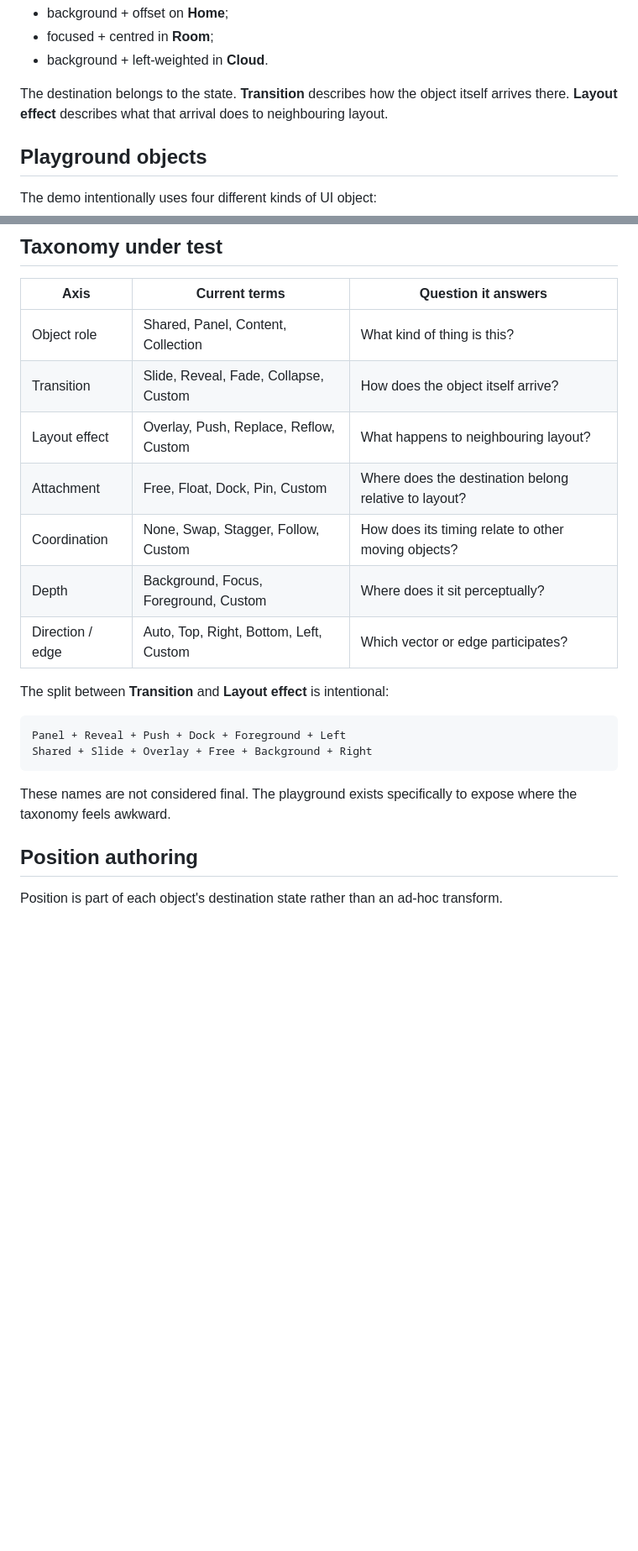
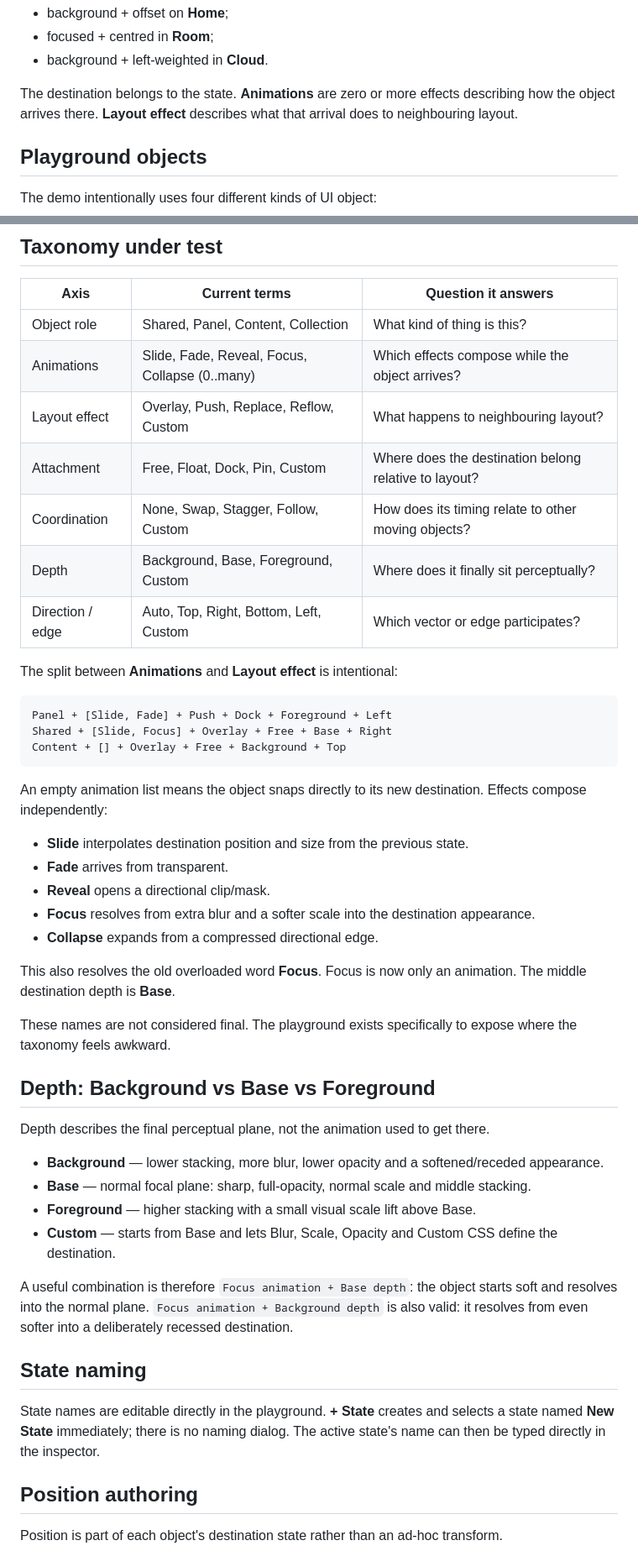
Before and after one commit to digiguru/spacial-stage, a Markdown page: README.md, 2 parts joined by grey strips. Shown at 84% size. Rendered like a GitHub page; blank space fills up the shorter version.

Commit message:
docs: define composable animations depth and state naming

````diff
--- a/README.md
+++ b/README.md
@@ -28,7 +28,7 @@ For example, the same shared SVG can be:
 - focused + centred in **Room**;
 - background + left-weighted in **Cloud**.
 
-The destination belongs to the state. **Transition** describes how the object itself arrives there. **Layout effect** describes what that arrival does to neighbouring layout.
+The destination belongs to the state. **Animations** are zero or more effects describing how the object arrives there. **Layout effect** describes what that arrival does to neighbouring layout.
 
 ## Playground objects
 
@@ -48,21 +48,47 @@ The selected object is outlined by a separate presentation-layer overlay, so sel
 | Axis | Current terms | Question it answers |
 | --- | --- | --- |
 | Object role | Shared, Panel, Content, Collection | What kind of thing is this? |
-| Transition | Slide, Reveal, Fade, Collapse, Custom | How does the object itself arrive? |
+| Animations | Slide, Fade, Reveal, Focus, Collapse (0..many) | Which effects compose while the object arrives? |
 | Layout effect | Overlay, Push, Replace, Reflow, Custom | What happens to neighbouring layout? |
 | Attachment | Free, Float, Dock, Pin, Custom | Where does the destination belong relative to layout? |
 | Coordination | None, Swap, Stagger, Follow, Custom | How does its timing relate to other moving objects? |
-| Depth | Background, Focus, Foreground, Custom | Where does it sit perceptually? |
+| Depth | Background, Base, Foreground, Custom | Where does it finally sit perceptually? |
 | Direction / edge | Auto, Top, Right, Bottom, Left, Custom | Which vector or edge participates? |
 
-The split between **Transition** and **Layout effect** is intentional:
+The split between **Animations** and **Layout effect** is intentional:
 
 ```
-Panel + Reveal + Push + Dock + Foreground + Left
-Shared + Slide + Overlay + Free + Background + Right
+Panel + [Slide, Fade] + Push + Dock + Foreground + Left
+Shared + [Slide, Focus] + Overlay + Free + Base + Right
+Content + [] + Overlay + Free + Background + Top
 ```
 
+An empty animation list means the object snaps directly to its new destination. Effects compose independently:
+
+- **Slide** interpolates destination position and size from the previous state.
+- **Fade** arrives from transparent.
+- **Reveal** opens a directional clip/mask.
+- **Focus** resolves from extra blur and a softer scale into the destination appearance.
+- **Collapse** expands from a compressed directional edge.
+
+This also resolves the old overloaded word **Focus**. Focus is now only an animation. The middle destination depth is **Base**.
+
 These names are not considered final. The playground exists specifically to expose where the taxonomy feels awkward.
+
+## Depth: Background vs Base vs Foreground
+
+Depth describes the final perceptual plane, not the animation used to get there.
+
+- **Background** — lower stacking, more blur, lower opacity and a softened/receded appearance.
+- **Base** — normal focal plane: sharp, full-opacity, normal scale and middle stacking.
+- **Foreground** — higher stacking with a small visual scale lift above Base.
+- **Custom** — starts from Base and lets Blur, Scale, Opacity and Custom CSS define the destination.
+
+A useful combination is therefore `Focus animation + Base depth`: the object starts soft and resolves into the normal plane. `Focus animation + Background depth` is also valid: it resolves from even softer into a deliberately recessed destination.
+
+## State naming
+
+State names are editable directly in the playground. **+ State** creates and selects a state named **New State** immediately; there is no naming dialog. The active state's name can then be typed directly in the inspector.
 
 ## Position authoring
 
````
Also changed, not shown: other parts of README.md (+3 -3 lines).
